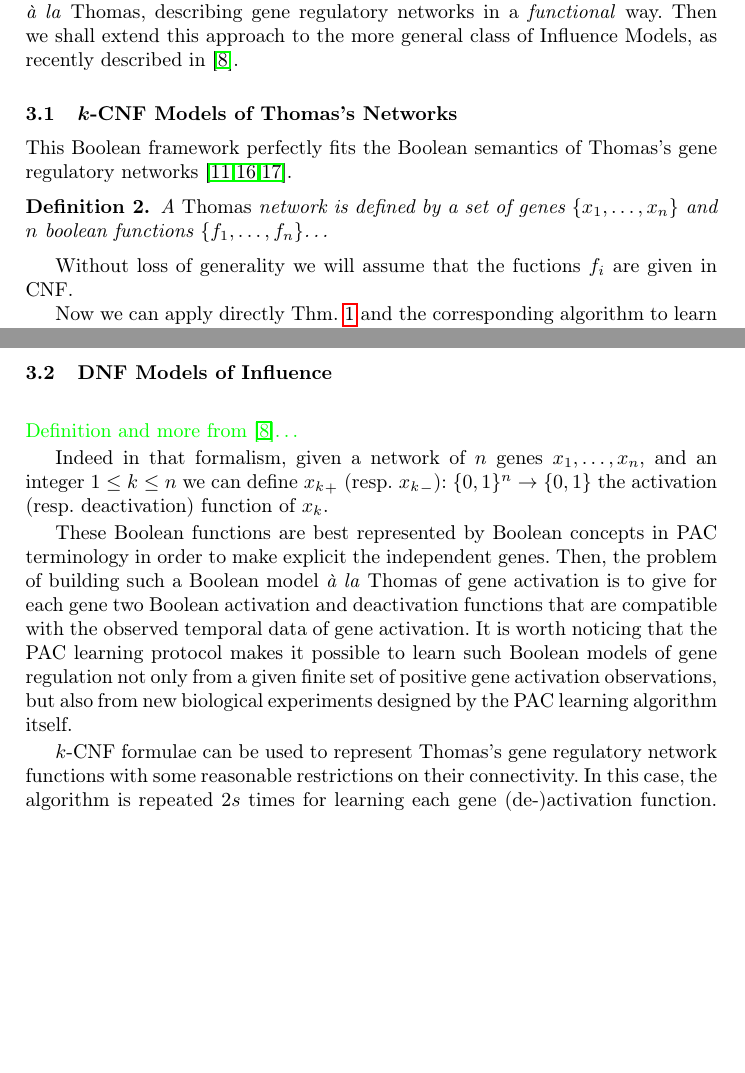
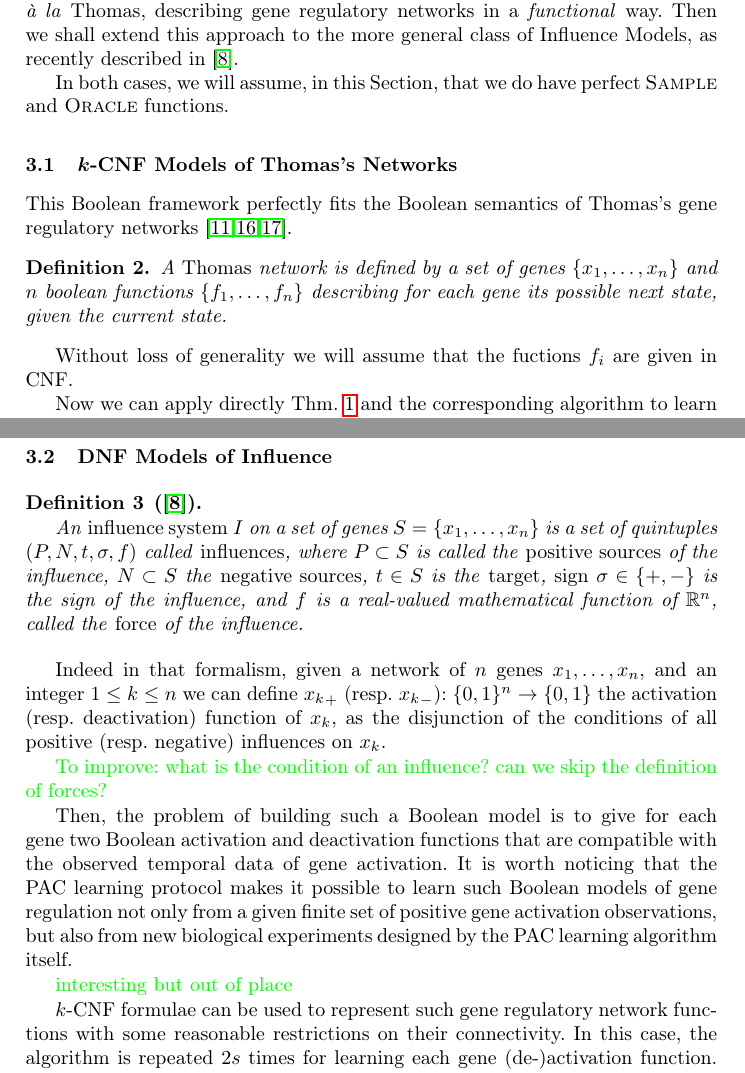
Before and after one commit to NougatRillettes/PapierPAC, a LaTeX paper (CF17cmsb.tex): two parts of pages 3 and 4 of 8 before the commit and two parts of pages 3 and 4 of 9 after it, joined at a grey line, cut so that both start at the same text, the shorter picture padded with empty space. Compiled offline with pdfLaTeX; a missing bibliography style is replaced by a similar one.

Commit message:
Influence models

```diff
--- a/CF17cmsb.tex
+++ b/CF17cmsb.tex
@@ -155,15 +155,18 @@ logical models \emph{\`a la} Thomas, describing gene regulatory networks in a
 \emph{functional} way. Then we shall extend this approach to the more general
 class of Influence Models, as recently described in~\cite{FMRS16cmsb}.
 
+In both cases, we will assume, in this Section, that we do have perfect
+\textsc{Sample} and \textsc{Oracle} functions.
+
 \subsection{$k$-CNF Models of Thomas's Networks}
 
 This Boolean framework perfectly fits the Boolean semantics of Thomas's gene
 regulatory networks~\cite{GK73jtb,Thomas73jtb,TA90book}.
 
-
 \begin{definition}
    A \emph{Thomas} network is defined by a set of genes $\{x_1,\dots,x_n\}$
-   and $n$ boolean functions $\{f_1,\dots,f_n\}$\dots
+   and $n$ boolean functions $\{f_1,\dots,f_n\}$ describing for each gene its
+   possible next state, given the current state.
 \end{definition}
 
 Without loss of generality we will assume that the fuctions $f_i$ are given in
@@ -184,21 +187,38 @@ Our implementation represents the lattice of $k$-clauses ordered by implication.
 
 \subsection{DNF Models of Influence}
 
-\sylvain{%
-   Definition and more from~\cite{FMRS16cmsb}\dots
-}
+\begin{definition}[\cite{FMRS16cmsb}]
 
-  Indeed in that formalism, given a network of $n$ genes $x_1,\ldots,x_n$, and an integer $1 \leq k \leq n$ we can define ${x_k}_+$ (resp. ${x_k}_-$): $\{0,1\}^n \rightarrow\{0,1\}$ the activation (resp. deactivation) function of $x_k$.
+   An \emph{influence system} $I$ on a set of genes $S=\{x_1,\dots,x_n\}$ is a
+   set of quintuples $(P, N, t, \sigma, f)$ called \emph{influences}, where
+   $P\subset S$ is called the \emph{positive sources} of the influence,
+   $N\subset S$ the \emph{negative sources}, $t\in S$ is the \emph{target},
+   \emph{sign} $\sigma\in\{+,-\}$ is the sign of the influence, and $f$ is a
+   real-valued mathematical function of $\mathbb{R}^n$, called the
+   \emph{force} of the influence.
 
-  These Boolean functions are best represented by Boolean concepts in PAC terminology
-  in order to make explicit the independent genes.
-  Then, the problem of building such a Boolean model \emph{\`a la} Thomas of gene activation is to give for each gene
+\end{definition}
+
+  Indeed in that formalism, given a network of $n$ genes $x_1,\ldots,x_n$, and
+  an integer $1 \leq k \leq n$ we can define ${x_k}_+$ (resp. ${x_k}_-$):
+  $\{0,1\}^n \rightarrow\{0,1\}$ the activation (resp. deactivation) function
+  of $x_k$, as the disjunction of the conditions of all positive (resp.
+  negative) influences on $x_k$.
+
+  \sylvain{To improve: what is the condition of an influence? can we skip the
+  definition of forces?}
+
+  % These Boolean functions are best represented by Boolean concepts in PAC terminology
+  % in order to make explicit the independent genes.
+  Then, the problem of building such a Boolean model is to give for each gene
   two Boolean activation and deactivation functions that are compatible with the observed temporal data of gene activation.
 It is worth noticing that the PAC learning protocol makes it possible to learn such Boolean models of gene regulation
 not only from a given finite set of positive gene activation observations,
 but also from new biological experiments designed by the PAC learning algorithm itself.
 
-$k$-CNF formulae can be used to represent Thomas's gene regulatory network functions with some reasonable restrictions on their connectivity.
+\sylvain{interesting but out of place}
+
+$k$-CNF formulae can be used to represent such gene regulatory network functions with some reasonable restrictions on their connectivity.
 In this case, the algorithm is repeated $2s$ times for learning each gene (de-)activation function.
 In this representations, the initialization of the learned function $g$ to the false constraint expressed as the conjunction of all possible disjunctions
 leads to the learning of a minimal generalization of the positive examples.\wip{I don't really get this part}
```
